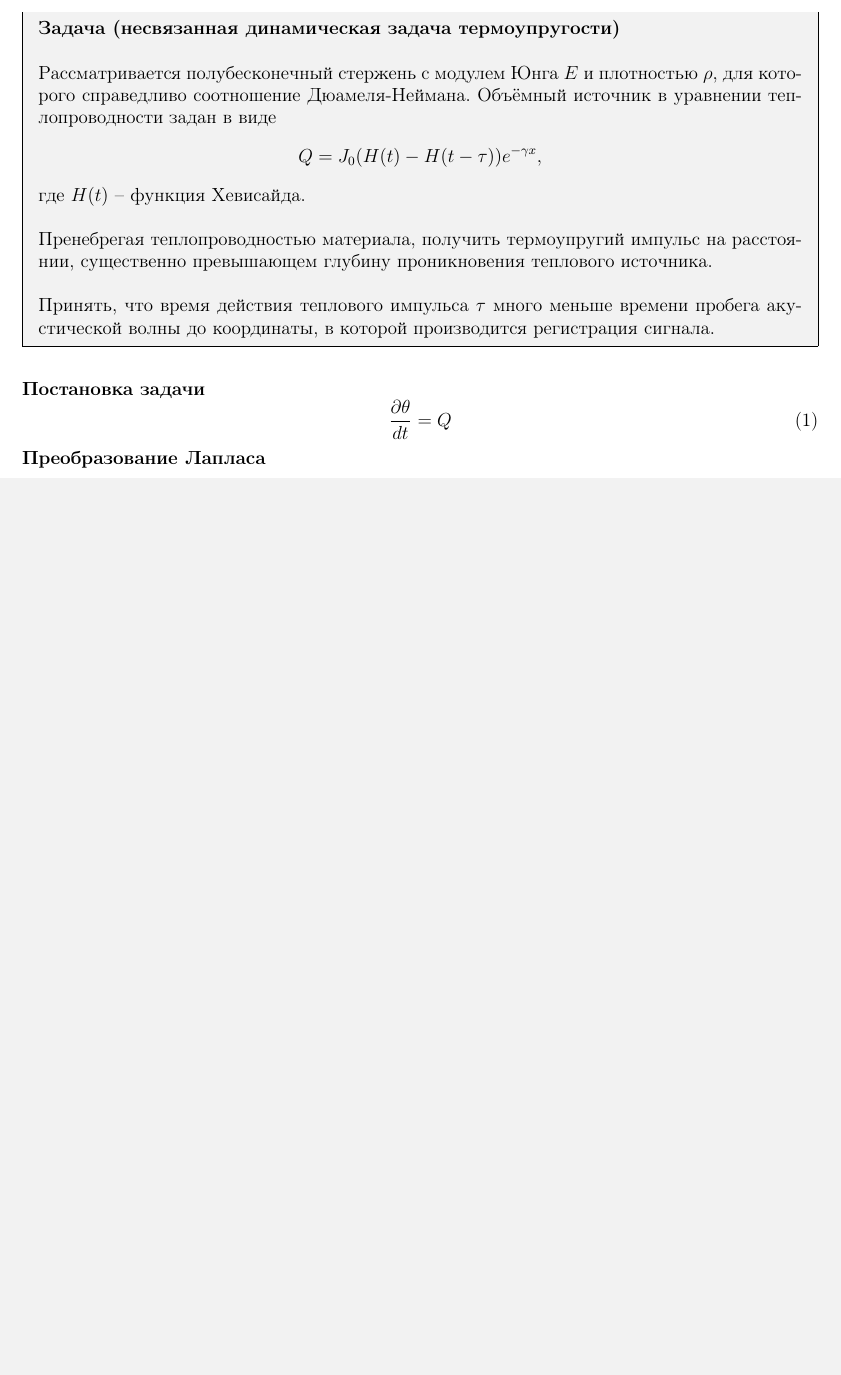
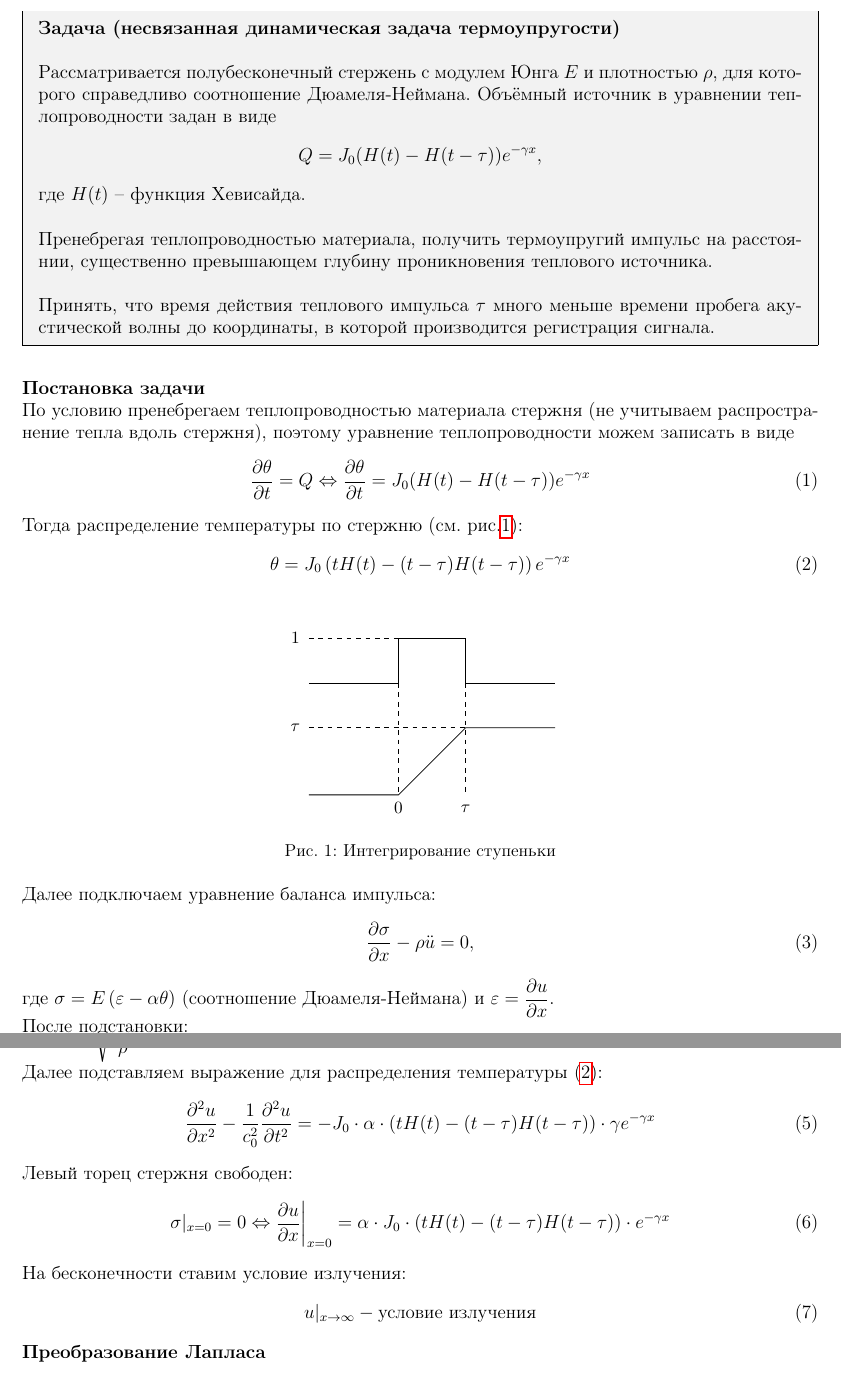
Before and after one commit to mualal/source, a LaTeX document (tex/waves2022/main.tex): part of the page before the commit and two parts of pages 1 and 2 of 2 after it, the two joined at a grey line, cut so that both start at the same text, the shorter picture padded with empty space. Compiled offline with pdfLaTeX.

Commit message:
tex:waves2022: start problem formulation

```diff
--- a/tex/waves2022/main.tex
+++ b/tex/waves2022/main.tex
@@ -1,11 +1,12 @@
 \documentclass[a4paper, 11pt]{article}
 \usepackage[a4paper, total={7in, 10in}]{geometry}
-\usepackage{amsmath}
+\usepackage{amsmath,amssymb}
 \usepackage[utf8]{inputenc}
 \usepackage[russian]{babel}
 \usepackage{xcolor}
 \usepackage{mdframed}
 \usepackage{hyperref}
+\usepackage{tikz}
 
 \usepackage{enumitem}
 \setlength{\parindent}{0pt}
@@ -43,6 +44,36 @@ Email: \href{mailto:muravtsev.aa@edu.spbstu.ru}{muravtsev.aa@edu.spbstu.ru} \hfi
 \end{problem}
 \begin{solution}\\
 \textbf{Постановка задачи}
+
+По условию пренебрегаем теплопроводностью материала стержня (не учитываем распространение тепла вдоль стержня), поэтому уравнение теплопроводности можем записать в виде
 \beq
-\frac{\partial\theta}{dt}=Q
+\frac{\partial\theta}{\partial t}=Q\Leftrightarrow\frac{\partial\theta}{\partial t}=J_0(H(t)-H(t-\tau))e^{-\gamma x}
 \eeq
+Тогда распределение температуры по стержню (см. рис.\ref{fig:integrate}):
+\beq\label{Temperature}
+\theta=J_0\left(tH(t)-(t-\tau)H(t-\tau)\right)e^{-\gamma x}
+\eeq
+\begin{figure}[h]
+\centering
+\begin{tikzpicture}[line width=0.5]
+\draw (3,4) -- (5,4) -- (5,5) -- (6.5,5) -- (6.5,4) -- (8.5,4);
+\draw (3,1.5) -- (5,1.5) -- (6.5,3) -- (8.5,3);
+\draw[dashed] (5,4) -- (5,1.5);
+\draw[dashed] (6.5,4) -- (6.5,1.5);
+\draw[dashed] (3,5) -- (5,5);
+\draw[dashed] (3,3) -- (6.5,3);
+\node at (5,1.2) {$0$};
+\node at (6.5,1.2) {$\tau$};
+\node at (2.7,5) {$1$};
+\node at (2.7,3) {$\tau$};
+\end{tikzpicture}
+\caption{Интегрирование ступеньки}
+\label{fig:integrate}
+\end{figure}
+
+
+Далее подключаем уравнение баланса импульса:
+\beq
+\frac{\partial\sigma}{\partial x}-\rho\ddot{u}=0,
+\eeq
+где $\sigma=E\left(\varepsilon-\alpha\theta\right)$ (соотношение Дюамеля-Неймана) и $\displaystyle{}\varepsilon=\frac{\partial u}{\partial x}$.
@@ -49,3 +87,16 @@ Email: \href{mailto:muravtsev.aa@edu.spbstu.ru}{muravtsev.aa@edu.spbstu.ru} \hfi
+Далее подставляем выражение для распределения температуры \eqref{Temperature}:
+\beq
+\frac{\partial^2u}{\partial x^2}-\frac{1}{c_0^2}\frac{\partial^2u}{\partial t^2}=-J_0\cdot\alpha\cdot\left(tH(t)-(t-\tau)H(t-\tau)\right)\cdot\gamma e^{-\gamma x}
+\eeq
+Левый торец стержня свободен:
+\beq
+\sigma|_{x=0}=0\Leftrightarrow\frac{\partial u}{\partial x}\bigg|_{x=0}=\alpha\cdot J_0\cdot\left(tH(t)-(t-\tau)H(t-\tau)\right)\cdot e^{-\gamma x}
+\eeq
+На бесконечности ставим условие излучения:
+\beq
+u|_{x\rightarrow\infty} -\text{условие излучения}
+\eeq
+
 \textbf{Преобразование Лапласа}
 
 \end{solution}
```
Also changed, not shown: tex/waves2022/main.pdf, tex/waves2022/main.tex (7 more changed lines).
